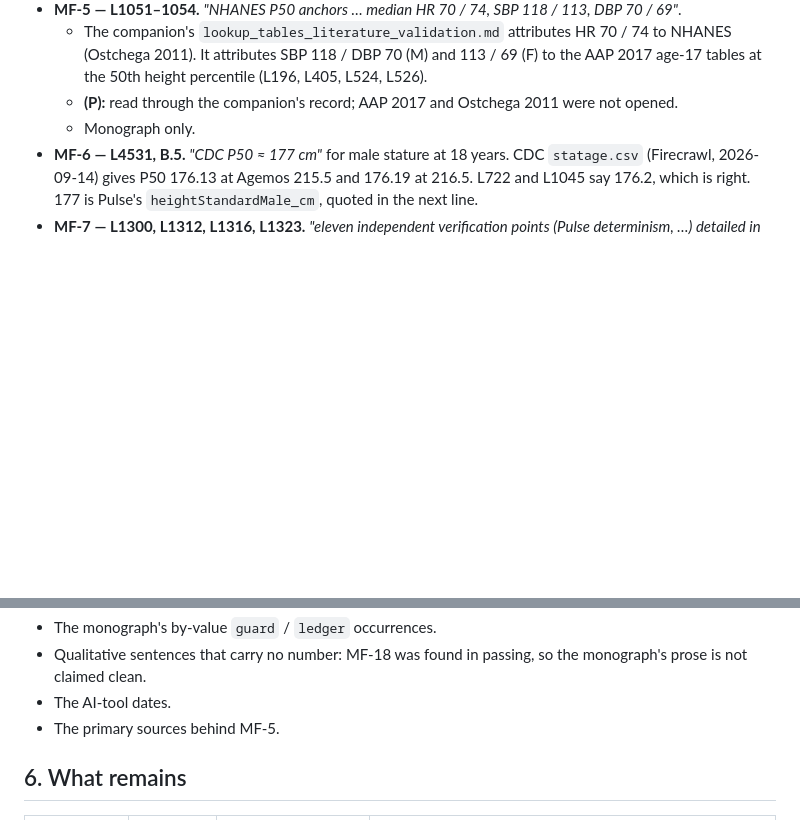
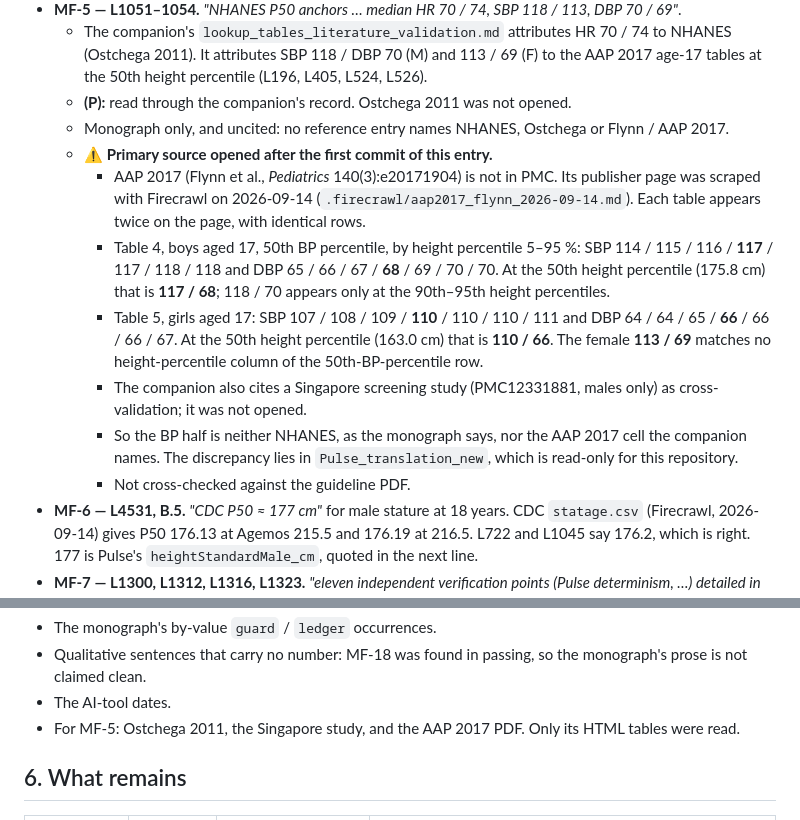
Before and after one commit to sadc-lab/pulse_reliability_atlas, a Markdown page: audit/number_inventory.md, 2 parts joined by grey strips. Drawn GitHub-style; blank space fills up the shorter version.

Commit message:
[AUDIT] MF-5: open AAP 2017 itself; the monograph's BP "anchors" are neither NHANES nor the AAP 2017 cell the companion names
bfe96b1 recorded MF-5 (monograph L1051-1054, "NHANES P50 anchors ... SBP 118 /
113, DBP 70 / 69") through the companion's lookup table only, and said the
primary sources were not opened. This commit opens the primary source.

AAP 2017 (Flynn et al., Pediatrics 140(3):e20171904) is not in PMC. The
publisher page was scraped with Firecrawl on 2026-09-14; each table appears
twice on the page with identical rows. 50th BP percentile, age 17, by height
percentile 5-95 %:
- Table 4, boys: SBP 114/115/116/117/117/118/118, DBP 65/66/67/68/69/70/70.
  At the 50th height percentile (175.8 cm) that is 117 / 68; 118 / 70 appears
  only at the 90th-95th height percentiles.
- Table 5, girls: SBP 107/108/109/110/110/110/111, DBP 64/64/65/66/66/66/67.
  At the 50th height percentile (163.0 cm) that is 110 / 66; the female
  113 / 69 matches no column.

So the BP half of the sentence is neither NHANES, as the monograph says, nor
"AAP 2017 age 17 at the 50th height percentile", as the companion's
lookup_tables_literature_validation.md says. That file lives in
Pulse_translation_new, which is read-only here: nothing was modified there or
in the monograph. The sentence cites no reference at all.

Not done:
- Ostchega 2011 (the HR half) and the Singapore study (PMC12331881) the
  companion cites as cross-validation were not opened.
- The guideline PDF was not compared with the HTML tables.

Gate on this tree: audit_claims --check-paper-sync --check-monograph exit 0,
0 FAIL; pytest 80 passed; audit_number_inventory exit 0.

```diff
--- a/audit/number_inventory.md
+++ b/audit/number_inventory.md
@@ -1122,9 +1122,28 @@ is merged into it; MF-10 was downgraded to O-7 by its second reading.
     70 / 74 to NHANES (Ostchega 2011). It attributes SBP 118 / DBP 70 (M) and
     113 / 69 (F) to the AAP 2017 age-17 tables at the 50th height percentile
     (L196, L405, L524, L526).
-  - **(P):** read through the companion's record; AAP 2017 and Ostchega 2011 were
-    not opened.
-  - Monograph only.
+  - **(P):** read through the companion's record. Ostchega 2011 was not opened.
+  - Monograph only, and uncited: no reference entry names NHANES, Ostchega or
+    Flynn / AAP 2017.
+  - ⚠️ **Primary source opened after the first commit of this entry.**
+    - AAP 2017 (Flynn et al., *Pediatrics* 140(3):e20171904) is not in PMC.
+      Its publisher page was scraped with Firecrawl on 2026-09-14
+      (`.firecrawl/aap2017_flynn_2026-09-14.md`). Each table appears twice on
+      the page, with identical rows.
+    - Table 4, boys aged 17, 50th BP percentile, by height percentile 5–95 %:
+      SBP 114 / 115 / 116 / **117** / 117 / 118 / 118 and DBP 65 / 66 / 67 /
+      **68** / 69 / 70 / 70. At the 50th height percentile (175.8 cm) that is
+      **117 / 68**; 118 / 70 appears only at the 90th–95th height percentiles.
+    - Table 5, girls aged 17: SBP 107 / 108 / 109 / **110** / 110 / 110 / 111 and
+      DBP 64 / 64 / 65 / **66** / 66 / 66 / 67. At the 50th height percentile
+      (163.0 cm) that is **110 / 66**. The female **113 / 69** matches no
+      height-percentile column of the 50th-BP-percentile row.
+    - The companion also cites a Singapore screening study (PMC12331881, males
+      only) as cross-validation; it was not opened.
+    - So the BP half is neither NHANES, as the monograph says, nor the AAP 2017
+      cell the companion names. The discrepancy lies in `Pulse_translation_new`,
+      which is read-only for this repository.
+    - Not cross-checked against the guideline PDF.
 - **MF-6 — L4531, B.5.** *"CDC P50 ≈ 177 cm"* for male stature at 18 years.
   CDC `statage.csv` (Firecrawl, 2026-09-14) gives P50 176.13 at Agemos 215.5
   and 176.19 at 216.5. L722 and L1045 say 176.2, which is right. 177 is Pulse's
@@ -1285,7 +1304,8 @@ Instruments that failed and were caught:
 - Qualitative sentences that carry no number: MF-18 was found in passing, so the
   monograph's prose is not claimed clean.
 - The AI-tool dates.
-- The primary sources behind MF-5.
+- For MF-5: Ostchega 2011, the Singapore study, and the AAP 2017 PDF. Only its
+  HTML tables were read.
 
 ## 6. What remains
 
```
